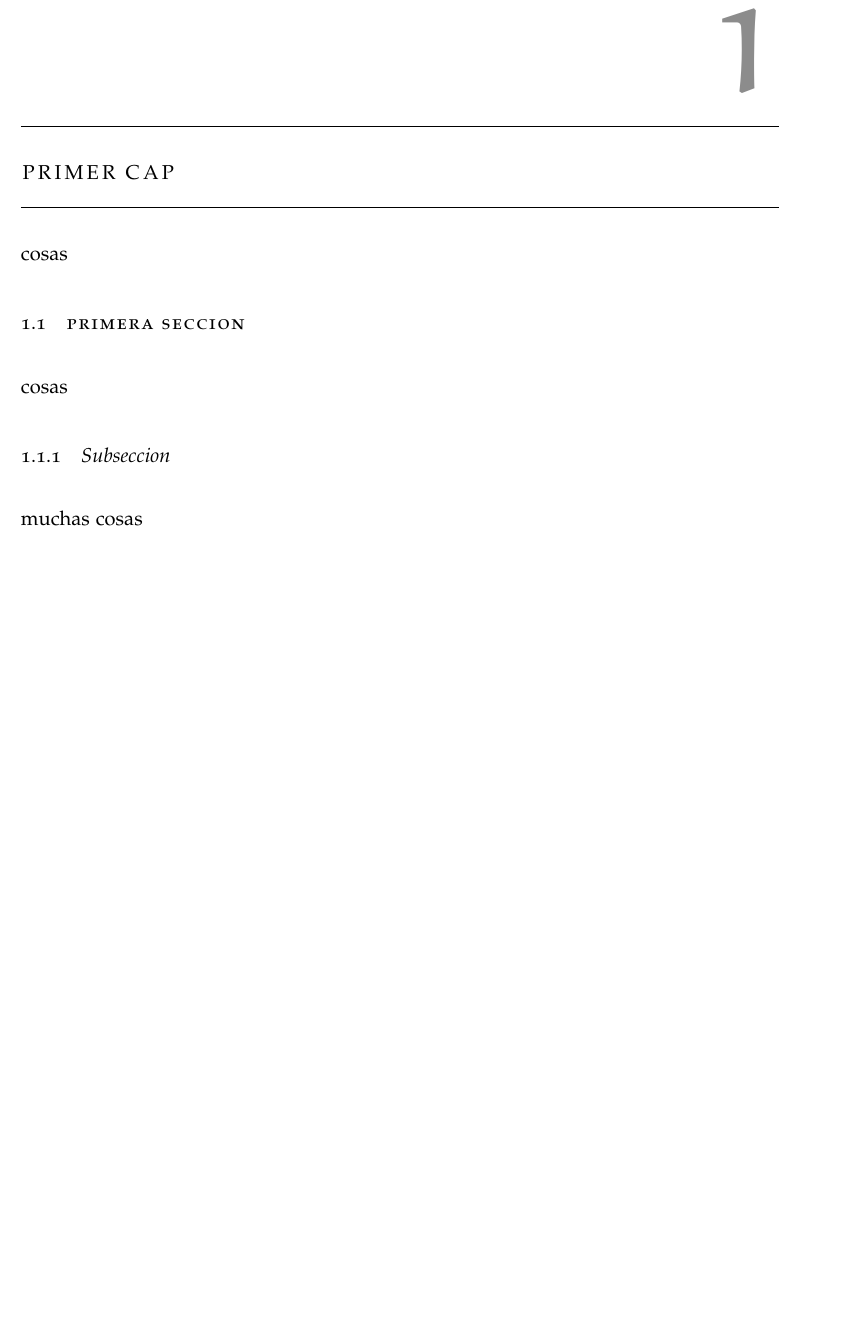
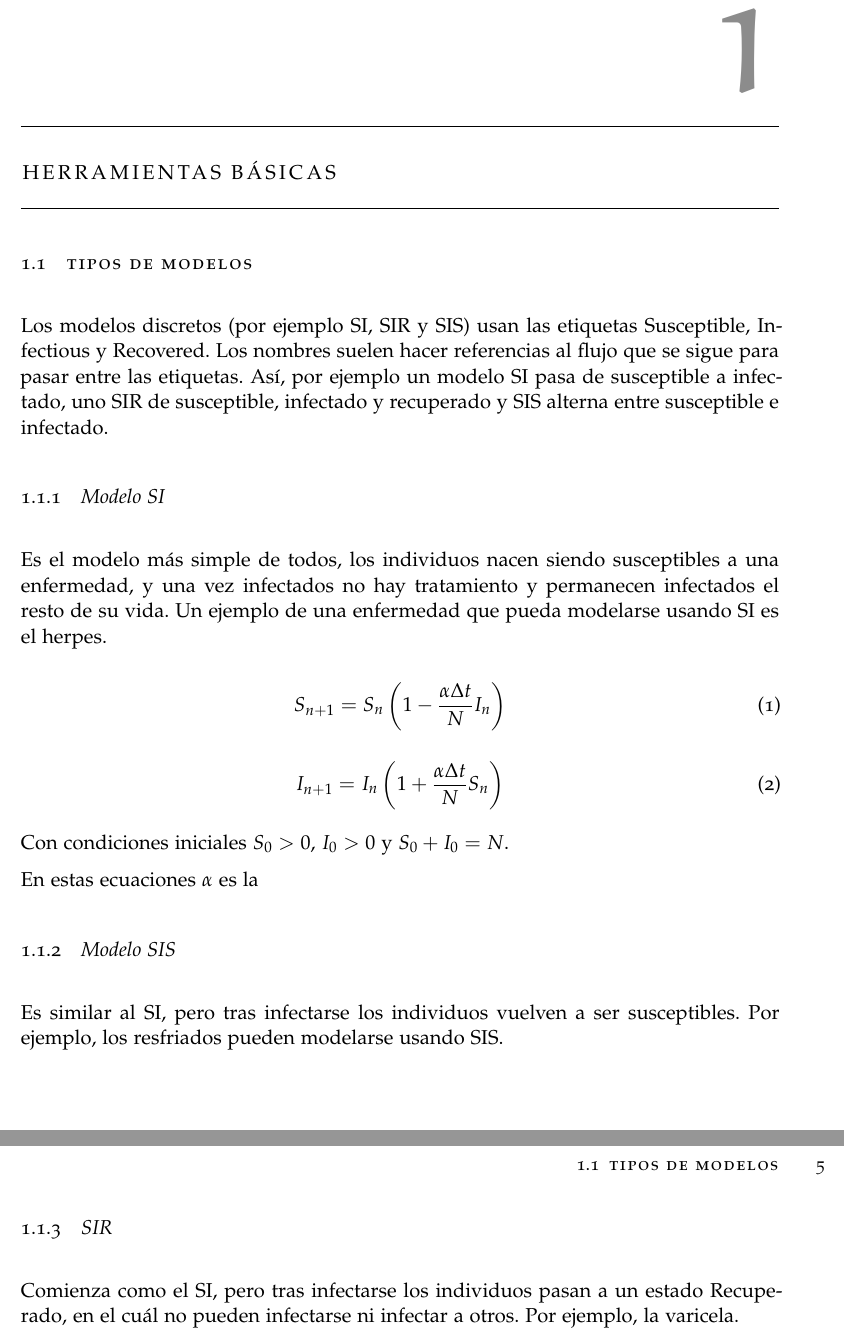
Before and after one commit to Mapachana/TFG, a LaTeX thesis (redaccion_tfg/main.tex, which reads redaccion_tfg/chapters/herramientas_basicas.tex, redaccion_tfg/imports/macros.tex): part of page 4 of 5 before the commit and two parts of pages 4 and 5 of 6 after it, the two joined at a grey line, cut so that both start at the same text, the shorter picture padded with empty space. Compiled offline with pdfLaTeX; a missing font is replaced by an installed copy or a similar font.

Commit message:
Comienzo capitulo de herramientas basicas

```diff
--- /dev/null
+++ b/redaccion_tfg/chapters/herramientas_basicas.tex
@@ -0,0 +1,32 @@
+\chapter{Herramientas básicas}
+
+\section{Tipos de modelos}
+
+Los modelos discretos (por ejemplo SI, SIR y SIS) usan las etiquetas Susceptible, Infectious y Recovered. Los nombres suelen hacer referencias al flujo que se sigue para pasar entre las etiquetas. Así, por ejemplo un modelo SI pasa de susceptible a infectado, uno SIR de susceptible, infectado y recuperado y SIS alterna entre susceptible e infectado.
+
+\subsection{Modelo SI}
+Es el modelo más simple de todos, los individuos nacen siendo susceptibles a una enfermedad, y una vez infectados no hay tratamiento y permanecen infectados el resto de su vida.
+Un ejemplo de una enfermedad que pueda modelarse usando SI es el herpes.
+
+\begin{equation}
+\label{eqn: SI_S}
+S_{n+1}=S_n\left( 1-\frac{\alpha\Delta t}{N}I_n\right)
+\end{equation}
+
+\begin{equation}
+\label{eqn: SI_I}
+I_{n+1}=I_n\left( 1+\frac{\alpha\Delta t}{N}S_n\right)
+\end{equation}
+
+Con condiciones iniciales $S_0>0$, $I_0>0$ y $S_0+I_0=N$.
+
+En estas ecuaciones $\alpha$ es la
+
+
+\subsection{Modelo SIS}
+Es similar al SI, pero tras infectarse los individuos vuelven a ser susceptibles.
+Por ejemplo, los resfriados pueden modelarse usando SIS.
+
+\subsection{SIR}
+Comienza como el SI, pero tras infectarse los individuos pasan a un estado Recuperado, en el cuál no pueden infectarse ni infectar a otros.
+Por ejemplo, la varicela.
--- a/redaccion_tfg/imports/macros.tex
+++ b/redaccion_tfg/imports/macros.tex
@@ -34,7 +34,7 @@
 
 \theoremstyle{remark}
 \newtheorem{remark}{Remark}
-\newtheorem{exampleth}{Example}
+\newtheorem{exampleth}{Ejemplo}
 
 \begingroup\makeatletter\@for\theoremstyle:=definition,remark,plain\do{\expandafter\g@addto@macro\csname th@\theoremstyle\endcsname{\addtolength\thm@preskip\parskip}}\endgroup
 
--- a/redaccion_tfg/main.tex
+++ b/redaccion_tfg/main.tex
@@ -104,7 +104,7 @@ manychapters,pdfspacing]{classicthesis}
 
 
 % Part I
-\input{chapters/chapter1}
+\input{chapters/herramientas_basicas}
 
 
 % Part II
```
Also changed, not shown: redaccion_tfg/main.pdf, redaccion_tfg/imports/macros.tex (12 more changed lines), 1 other file.
